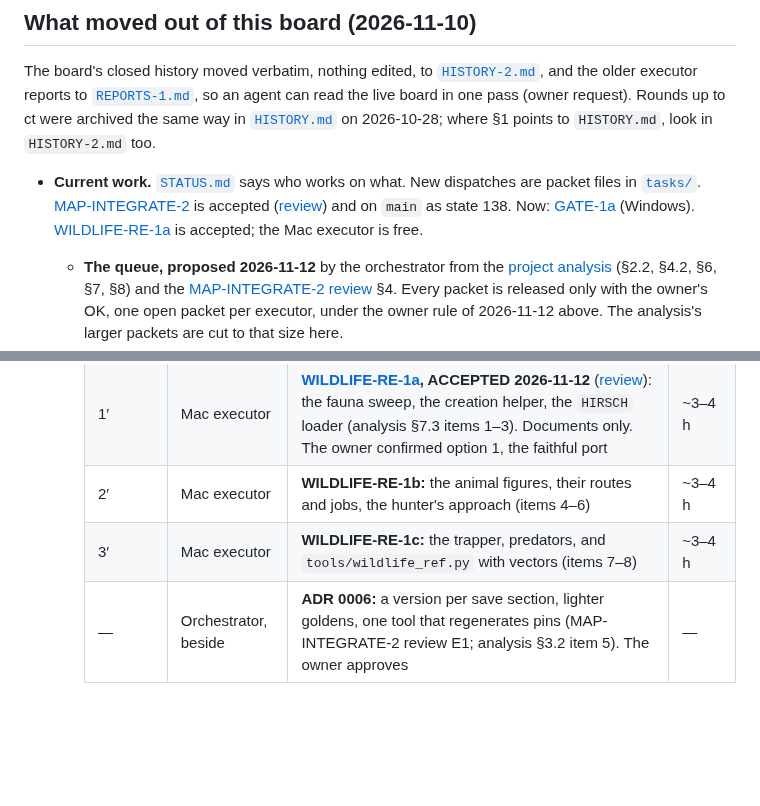
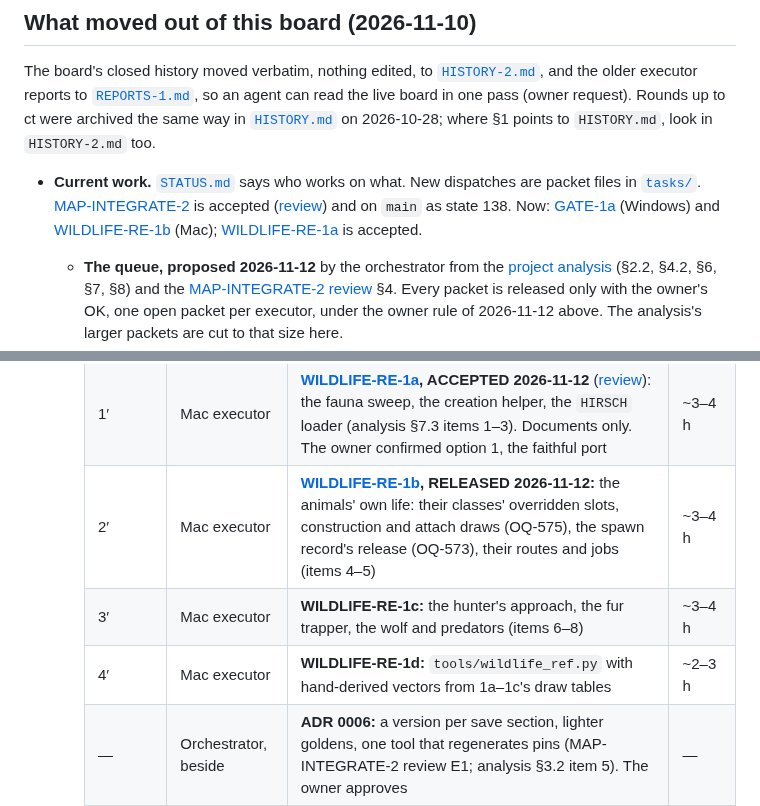
Before and after one commit to Dom-cmyk727/anno_rebuild, a Markdown page: docs/orchestration/TASKS.md, 2 parts joined by grey strips. GitHub-like rendering; blank space fills up the shorter version.

```diff
--- a/docs/orchestration/TASKS.md
+++ b/docs/orchestration/TASKS.md
@@ -89,7 +89,7 @@ Rounds up to ct were archived the same way in [`HISTORY.md`](HISTORY.md) on 2026
 - **Current work.** [`STATUS.md`](STATUS.md) says who works on what. New dispatches are packet files in
   [`tasks/`](tasks/). [MAP-INTEGRATE-2](tasks/map-integrate-2.md) is accepted
   ([review](reviews/2026-11-12-map-integrate-2-review.md)) and on `main` as state 138. Now: [GATE-1a](tasks/gate-1a.md)
-  (Windows). [WILDLIFE-RE-1a](tasks/wildlife-re-1a.md) is accepted; the Mac executor is free.
+  (Windows) and [WILDLIFE-RE-1b](tasks/wildlife-re-1b.md) (Mac); [WILDLIFE-RE-1a](tasks/wildlife-re-1a.md) is accepted.
   - **The queue, proposed 2026-11-12** by the orchestrator from the
     [project analysis](reviews/2026-11-12-project-analysis.md) (§2.2, §4.2, §6, §7, §8) and the
     [MAP-INTEGRATE-2 review](reviews/2026-11-12-map-integrate-2-review.md) §4. Every packet is released only with
@@ -106,8 +106,9 @@ Rounds up to ct were archived the same way in [`HISTORY.md`](HISTORY.md) on 2026
     | 5 | Windows executor | **PLAY-LIVE-1b:** draw the tile objects that change, roads first, after confirming D8 in the window | ~3 h |
     | 6 | Windows executor | **EDITION-1a–e:** the game-source layer and its readers; the rule-set digest; the island manifest; figure type 375; `content-id` and the parity test (analysis §6, one packet each) | ~2–4 h each |
     | 1′ | Mac executor | **[WILDLIFE-RE-1a](tasks/wildlife-re-1a.md), ACCEPTED 2026-11-12** ([review](reviews/2026-11-12-wildlife-re-1a-review.md)): the fauna sweep, the creation helper, the `HIRSCH` loader (analysis §7.3 items 1–3). Documents only. The owner confirmed option 1, the faithful port | ~3–4 h |
-    | 2′ | Mac executor | **WILDLIFE-RE-1b:** the animal figures, their routes and jobs, the hunter's approach (items 4–6) | ~3–4 h |
-    | 3′ | Mac executor | **WILDLIFE-RE-1c:** the trapper, predators, and `tools/wildlife_ref.py` with vectors (items 7–8) | ~3–4 h |
+    | 2′ | Mac executor | **[WILDLIFE-RE-1b](tasks/wildlife-re-1b.md), RELEASED 2026-11-12:** the animals' own life: their classes' overridden slots, construction and attach draws (OQ-575), the spawn record's release (OQ-573), their routes and jobs (items 4–5) | ~3–4 h |
+    | 3′ | Mac executor | **WILDLIFE-RE-1c:** the hunter's approach, the fur trapper, the wolf and predators (items 6–8) | ~3–4 h |
+    | 4′ | Mac executor | **WILDLIFE-RE-1d:** `tools/wildlife_ref.py` with hand-derived vectors from 1a–1c's draw tables | ~2–3 h |
     | — | Orchestrator, beside | **ADR 0006:** a version per save section, lighter goldens, one tool that regenerates pins (MAP-INTEGRATE-2 review E1; analysis §3.2 item 5). The owner approves | — |
     | Later | — | **COORD-F3-1** (D5, the `F3 (D1, deaf)` flake, cause first) and **TEST-MEM-1** (D6, reservations from measured peaks; seven low-memory refusals in the 2026-11-12 run) | ~2–3 h each |
     | Later | — | **PLAY-LIVE-1c** (draw figures), **NET-0** (after the owner decides ADR 0003), **TEST-FIXTURE-1** | — |
```
Also changed, not shown: docs/orchestration/STATUS.md (+5 -1 lines), 1 other file.
